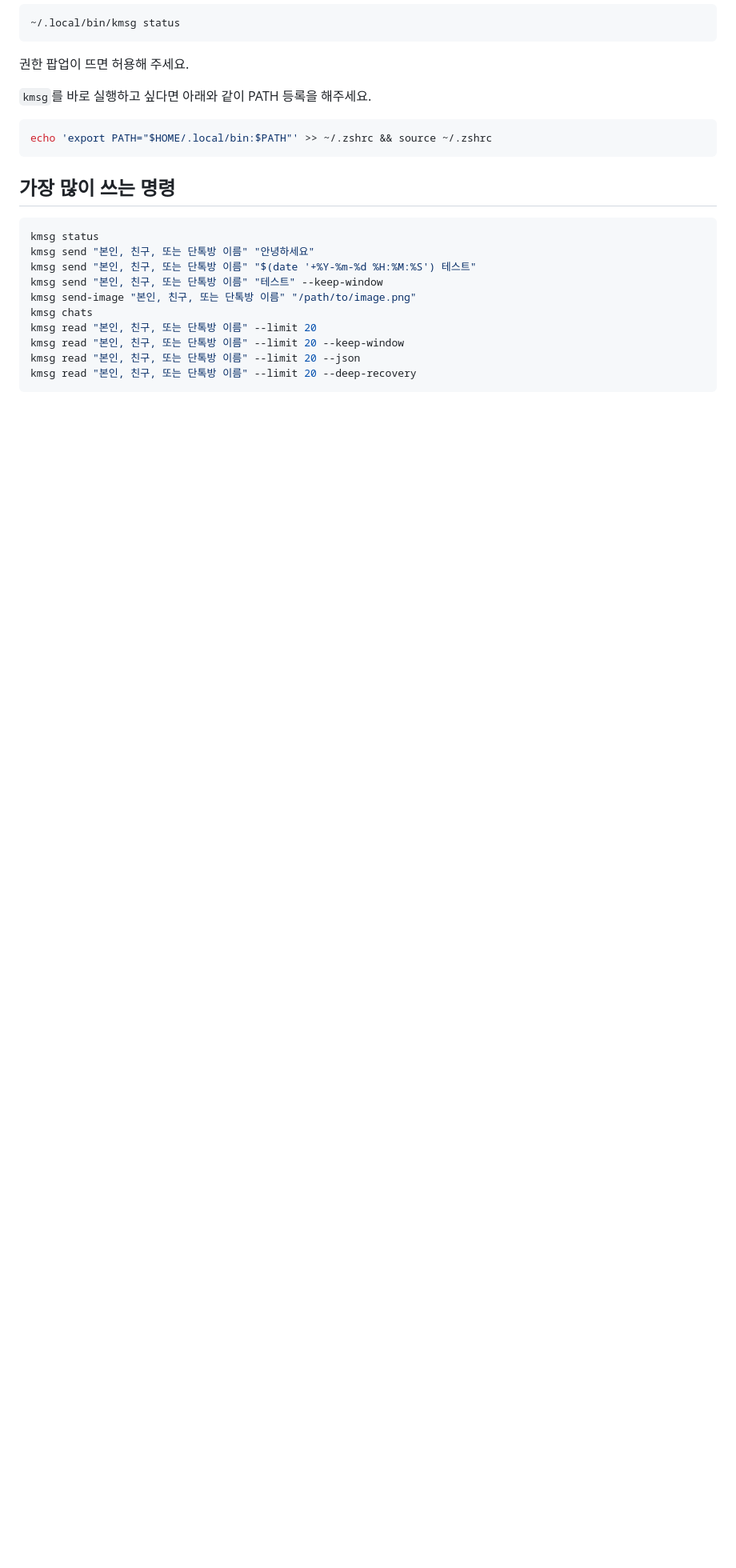
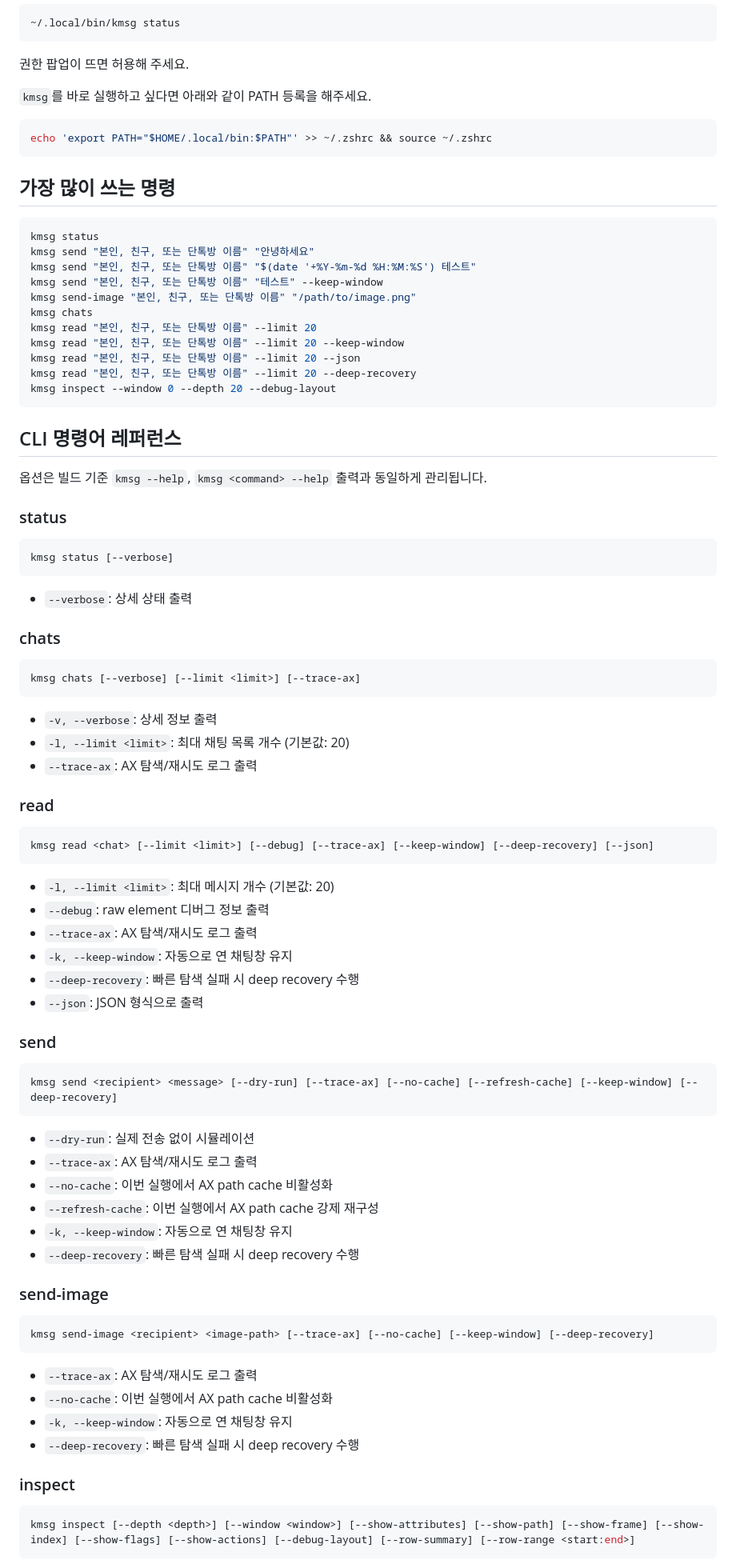
Before and after one commit to Henry-Hong/kmsg, a Markdown page: README.md, the part around one of its changes. Shown at 80% size. GitHub-like rendering; blank space fills up the shorter version.

Commit message:
docs(readme): sync cli options and inspect diagnostics

````diff
--- a/README.md
+++ b/README.md
@@ -50,4 +50,71 @@ kmsg read "본인, 친구, 또는 단톡방 이름" --limit 20
 kmsg read "본인, 친구, 또는 단톡방 이름" --limit 20 --keep-window
 kmsg read "본인, 친구, 또는 단톡방 이름" --limit 20 --json
 kmsg read "본인, 친구, 또는 단톡방 이름" --limit 20 --deep-recovery
+kmsg inspect --window 0 --depth 20 --debug-layout
 ```
+
+## CLI 명령어 레퍼런스
+
+옵션은 빌드 기준 `kmsg --help`, `kmsg <command> --help` 출력과 동일하게 관리됩니다.
+
+### status
+
+```bash
+kmsg status [--verbose]
+```
+
+- `--verbose`: 상세 상태 출력
+
+### chats
+
+```bash
+kmsg chats [--verbose] [--limit <limit>] [--trace-ax]
+```
+
+- `-v, --verbose`: 상세 정보 출력
+- `-l, --limit <limit>`: 최대 채팅 목록 개수 (기본값: 20)
+- `--trace-ax`: AX 탐색/재시도 로그 출력
+
+### read
+
+```bash
+kmsg read <chat> [--limit <limit>] [--debug] [--trace-ax] [--keep-window] [--deep-recovery] [--json]
+```
+
+- `-l, --limit <limit>`: 최대 메시지 개수 (기본값: 20)
+- `--debug`: raw element 디버그 정보 출력
+- `--trace-ax`: AX 탐색/재시도 로그 출력
+- `-k, --keep-window`: 자동으로 연 채팅창 유지
+- `--deep-recovery`: 빠른 탐색 실패 시 deep recovery 수행
+- `--json`: JSON 형식으로 출력
+
+### send
+
+```bash
+kmsg send <recipient> <message> [--dry-run] [--trace-ax] [--no-cache] [--refresh-cache] [--keep-window] [--deep-recovery]
+```
+
+- `--dry-run`: 실제 전송 없이 시뮬레이션
+- `--trace-ax`: AX 탐색/재시도 로그 출력
+- `--no-cache`: 이번 실행에서 AX path cache 비활성화
+- `--refresh-cache`: 이번 실행에서 AX path cache 강제 재구성
+- `-k, --keep-window`: 자동으로 연 채팅창 유지
+- `--deep-recovery`: 빠른 탐색 실패 시 deep recovery 수행
+
+### send-image
+
+```bash
+kmsg send-image <recipient> <image-path> [--trace-ax] [--no-cache] [--keep-window] [--deep-recovery]
+```
+
+- `--trace-ax`: AX 탐색/재시도 로그 출력
+- `--no-cache`: 이번 실행에서 AX path cache 비활성화
+- `-k, --keep-window`: 자동으로 연 채팅창 유지
+- `--deep-recovery`: 빠른 탐색 실패 시 deep recovery 수행
+
+### inspect
+
+```bash
+kmsg inspect [--depth <depth>] [--window <window>] [--show-attributes] [--show-path] [--show-frame] [--show-index] [--show-flags] [--show-actions] [--debug-layout] [--row-summary] [--row-range <start:end>]
+```
+
````
Also changed, not shown: other parts of README.md (+40 -2 lines).
